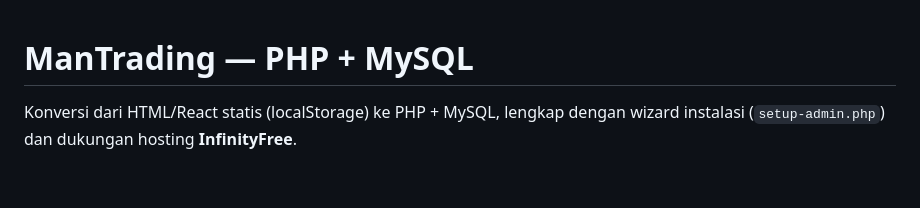
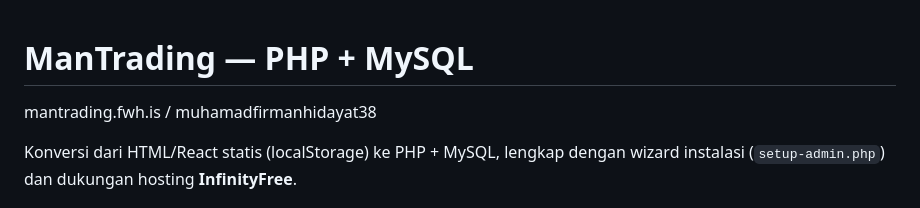
Before and after one commit to im38man/version-control, a Markdown page: ManTrading/README.md, the part around the change. Drawn GitHub-style; blank space fills up the shorter version.

```diff
--- a/ManTrading/README.md
+++ b/ManTrading/README.md
@@ -1,4 +1,5 @@
 # ManTrading — PHP + MySQL
+mantrading.fwh.is / muhamadfirmanhidayat38
 
 Konversi dari HTML/React statis (localStorage) ke PHP + MySQL, lengkap dengan wizard instalasi (`setup-admin.php`) dan dukungan hosting **InfinityFree**.
 
```
